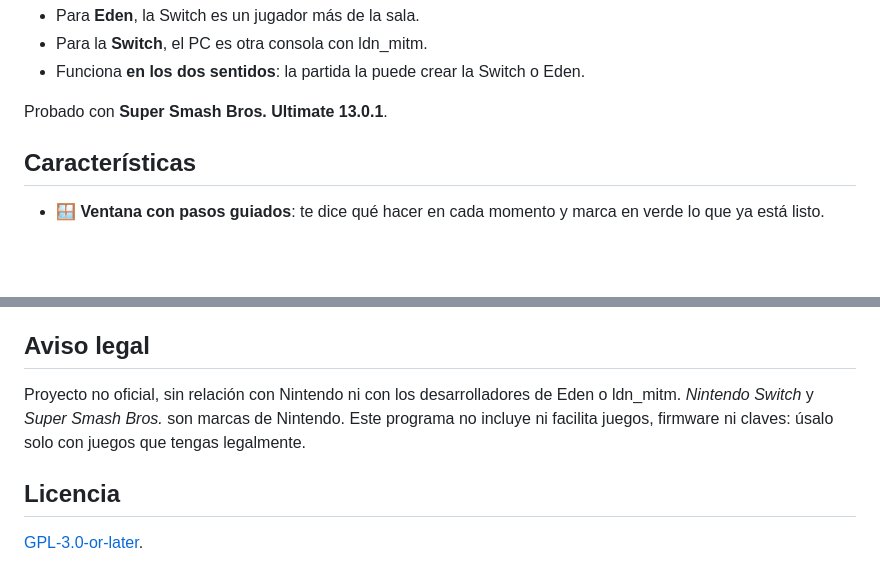
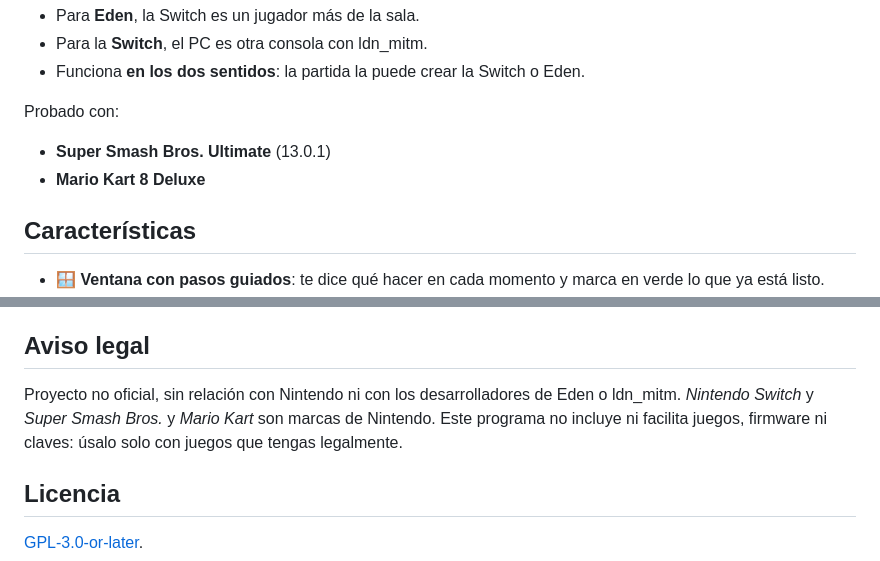
Before and after one commit to YerayFG/puente-eden-switch, a Markdown page: README.es.md, 2 parts joined by grey strips. Drawn GitHub-style; blank space fills up the shorter version.

```diff
--- a/README.es.md
+++ b/README.es.md
@@ -39,7 +39,10 @@ Este programa hace de **traductor** entre ellos:
 - Para la **Switch**, el PC es otra consola con ldn_mitm.
 - Funciona **en los dos sentidos**: la partida la puede crear la Switch o Eden.
 
-Probado con **Super Smash Bros. Ultimate 13.0.1**.
+Probado con:
+
+- **Super Smash Bros. Ultimate** (13.0.1)
+- **Mario Kart 8 Deluxe**
 
 ## Características
 
@@ -161,7 +164,7 @@ En Windows también puedes usar `build.bat`. Cada vez que se publica una versió
 
 ## Aviso legal
 
-Proyecto no oficial, sin relación con Nintendo ni con los desarrolladores de Eden o ldn_mitm. *Nintendo Switch* y *Super Smash Bros.* son marcas de Nintendo. Este programa no incluye ni facilita juegos, firmware ni claves: úsalo solo con juegos que tengas legalmente.
+Proyecto no oficial, sin relación con Nintendo ni con los desarrolladores de Eden o ldn_mitm. *Nintendo Switch* y *Super Smash Bros.* y *Mario Kart* son marcas de Nintendo. Este programa no incluye ni facilita juegos, firmware ni claves: úsalo solo con juegos que tengas legalmente.
 
 ## Licencia
 
```
Also changed, not shown: README.md (+5 -2 lines).
